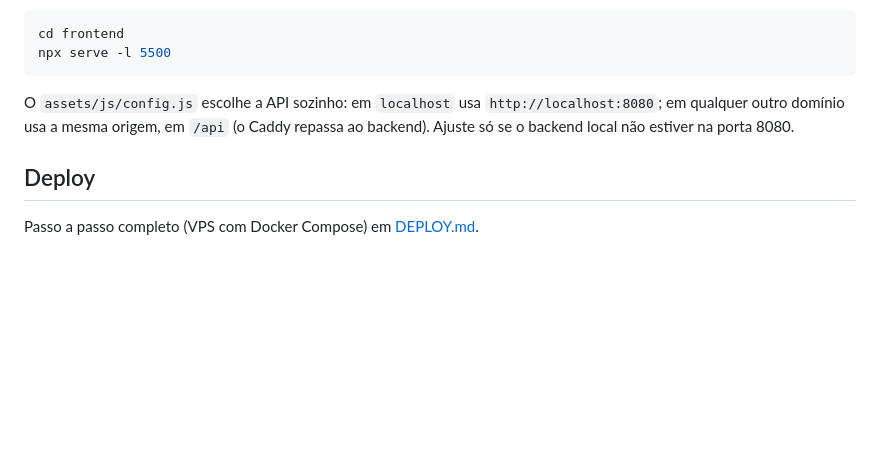
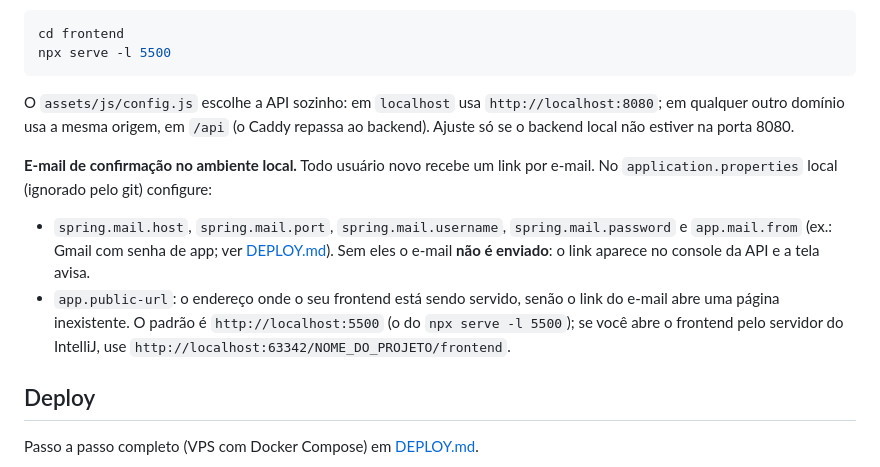
Before and after one commit to daviikedalopes/mano-melancias, a Markdown page: README.md, the part around the change. Drawn GitHub-style; blank space fills up the shorter version.

Commit message:
docs: explica a configuração local do e-mail de confirmação
SMTP (spring.mail.*) e app.public-url precisam apontar para onde o
frontend local é servido, senão o link do e-mail abre uma página inexistente.

Co-Authored-By: Claude Sonnet 5.5 <noreply@anthropic.com>

```diff
--- a/README.md
+++ b/README.md
@@ -230,6 +230,11 @@ npx serve -l 5500
 
 O `assets/js/config.js` escolhe a API sozinho: em `localhost` usa `http://localhost:8080`; em qualquer outro domínio usa a mesma origem, em `/api` (o Caddy repassa ao backend). Ajuste só se o backend local não estiver na porta 8080.
 
+**E-mail de confirmação no ambiente local.** Todo usuário novo recebe um link por e-mail. No `application.properties` local (ignorado pelo git) configure:
+
+- `spring.mail.host`, `spring.mail.port`, `spring.mail.username`, `spring.mail.password` e `app.mail.from` (ex.: Gmail com senha de app; ver [DEPLOY.md](DEPLOY.md)). Sem eles o e-mail **não é enviado**: o link aparece no console da API e a tela avisa.
+- `app.public-url`: o endereço onde o seu frontend está sendo servido, senão o link do e-mail abre uma página inexistente. O padrão é `http://localhost:5500` (o do `npx serve -l 5500`); se você abre o frontend pelo servidor do IntelliJ, use `http://localhost:63342/NOME_DO_PROJETO/frontend`.
+
 ## Deploy
 
 Passo a passo completo (VPS com Docker Compose) em [DEPLOY.md](DEPLOY.md).
```
